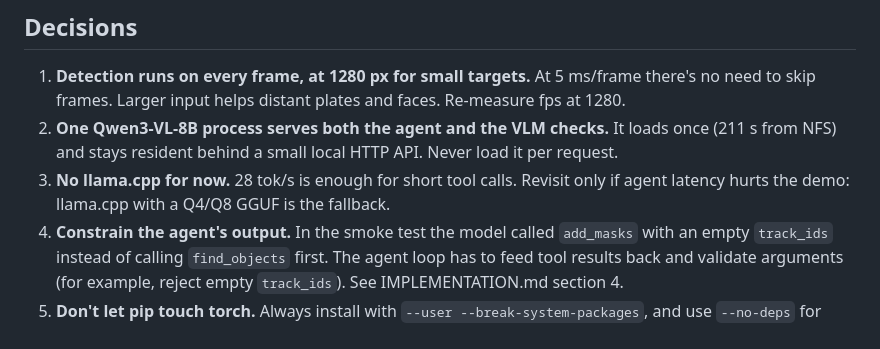
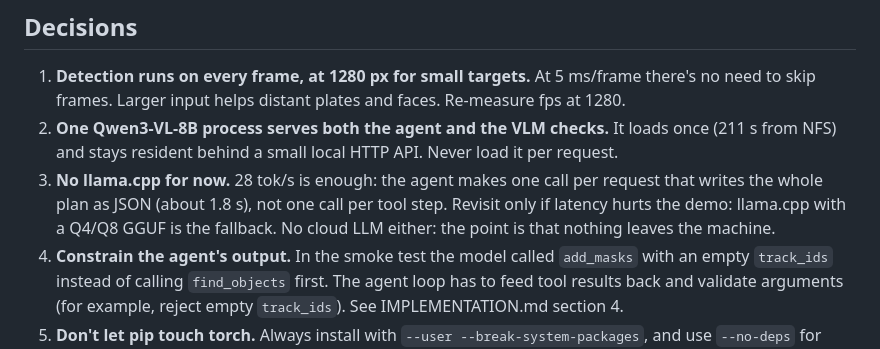
Before and after one commit to Edugre/KnightHacks-26, a Markdown page: docs/STACK.md, the part around the change. GitHub-like rendering.

```diff
--- a/docs/STACK.md
+++ b/docs/STACK.md
@@ -44,7 +44,7 @@ Run on the shared session while the model server and app were already up (GPU me
 
 1. **Detection runs on every frame, at 1280 px for small targets.** At 5 ms/frame there's no need to skip frames. Larger input helps distant plates and faces. Re-measure fps at 1280.
 2. **One Qwen3-VL-8B process serves both the agent and the VLM checks.** It loads once (211 s from NFS) and stays resident behind a small local HTTP API. Never load it per request.
-3. **No llama.cpp for now.** 28 tok/s is enough for short tool calls. Revisit only if agent latency hurts the demo: llama.cpp with a Q4/Q8 GGUF is the fallback.
+3. **No llama.cpp for now.** 28 tok/s is enough: the agent makes one call per request that writes the whole plan as JSON (about 1.8 s), not one call per tool step. Revisit only if latency hurts the demo: llama.cpp with a Q4/Q8 GGUF is the fallback. No cloud LLM either: the point is that nothing leaves the machine.
 4. **Constrain the agent's output.** In the smoke test the model called `add_masks` with an empty `track_ids` instead of calling `find_objects` first. The agent loop has to feed tool results back and validate arguments (for example, reject empty `track_ids`). See IMPLEMENTATION.md section 4.
 5. **Don't let pip touch torch.** Always install with `--user --break-system-packages`, and use `--no-deps` for anything that pins torch (CLIP). Check with `python3 -c "import torch; print(torch.__version__)"`, which must print `+rocm7.13`.
 6. **Download at setup, run offline.** Without flags, Ultralytics looks up two DNS hosts on every import (`is_online()`), sends usage analytics when that succeeds, and downloads missing weights into the working directory; transformers checks the Hugging Face Hub when loading. `scripts/setup.sh` now fetches Qwen3-VL (Hugging Face cache) and YOLOE + MobileCLIP (into `<repo>/weights`: Ultralytics' `weights_dir` is the relative path `weights`, resolved from the working directory, and run.sh runs from the repo root), and `./run.sh` sets `HF_HUB_OFFLINE`, `TRANSFORMERS_OFFLINE`, `YOLO_OFFLINE` and `CENSOR_OFFLINE` (egress guard, `censor/netguard.py`).
```
Also changed, not shown: IMPLEMENTATION.md (+1 -1 lines), README.md (+1 -1 lines).
